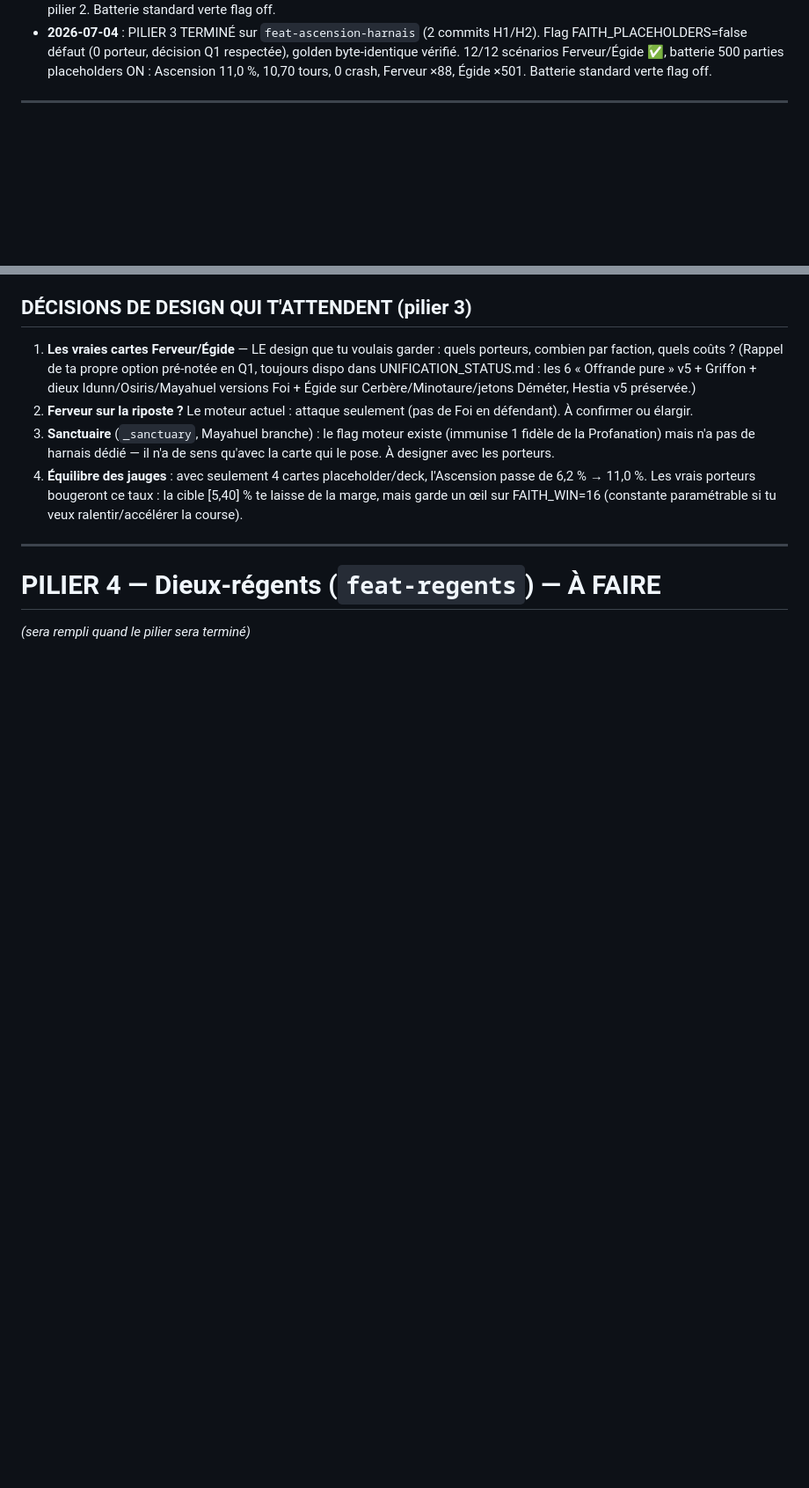
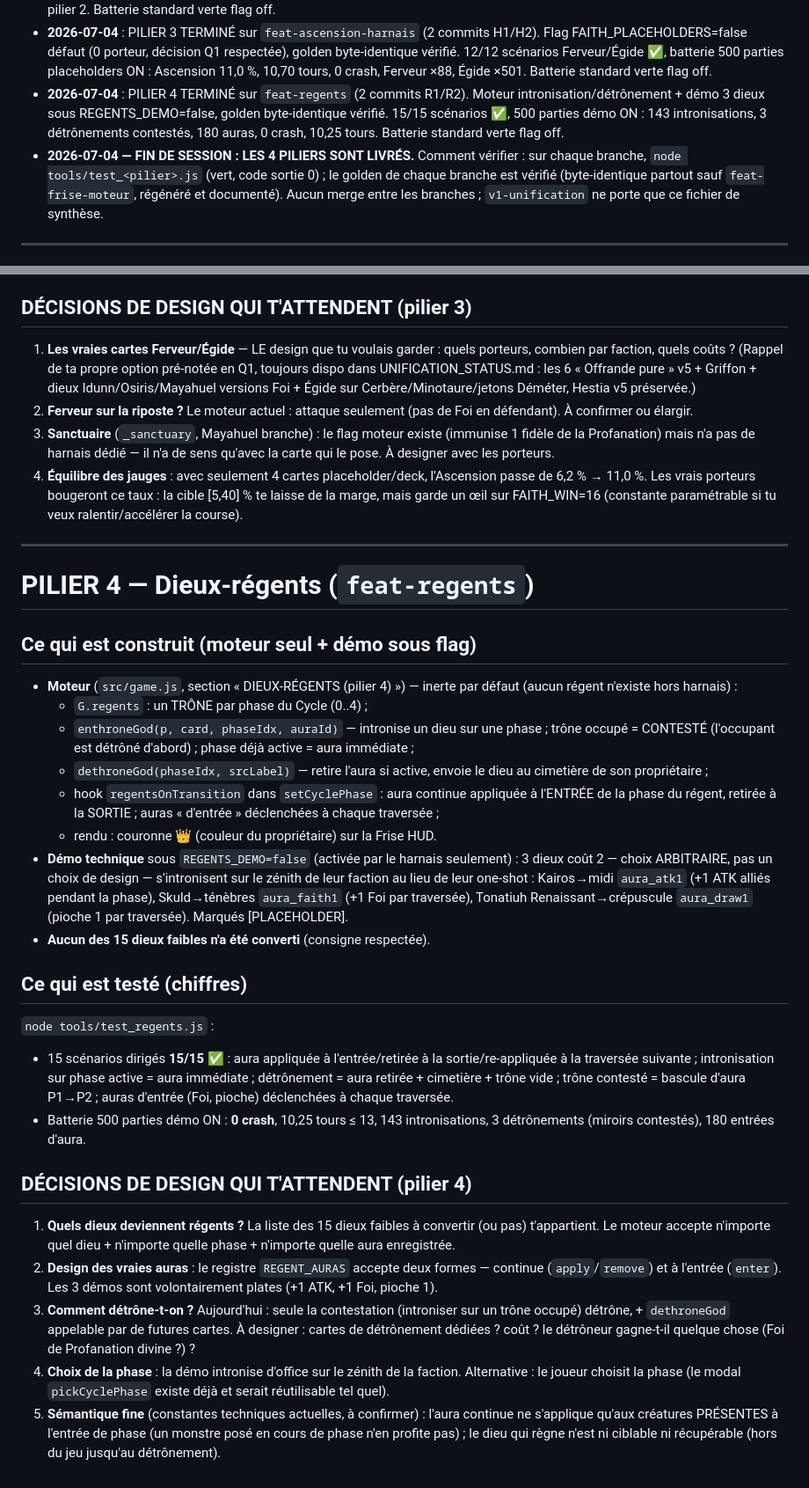
Before and after one commit to frankiy67/5legends, a Markdown page: docs/PILIERS_A_DESIGNER.md, 2 parts joined by grey strips. Shown at 88% size. Rendered like a GitHub page; blank space fills up the shorter version.

Commit message:
docs(piliers): pilier 4 (dieux-régents) + clôture de session — 4 piliers livrés, chiffres et décisions design consolidés
Co-Authored-By: Claude Fable 5 <noreply@anthropic.com>

```diff
--- a/docs/PILIERS_A_DESIGNER.md
+++ b/docs/PILIERS_A_DESIGNER.md
@@ -29,6 +29,16 @@ depuis `v1-unification` (aucun merge entre elles) :
   respectée), golden byte-identique vérifié. 12/12 scénarios Ferveur/Égide ✅,
   batterie 500 parties placeholders ON : Ascension 11,0 %, 10,70 tours,
   0 crash, Ferveur ×88, Égide ×501. Batterie standard verte flag off.
+- **2026-07-04** : PILIER 4 TERMINÉ sur `feat-regents` (2 commits R1/R2).
+  Moteur intronisation/détrônement + démo 3 dieux sous REGENTS_DEMO=false,
+  golden byte-identique vérifié. 15/15 scénarios ✅, 500 parties démo ON :
+  143 intronisations, 3 détrônements contestés, 180 auras, 0 crash, 10,25
+  tours. Batterie standard verte flag off.
+- **2026-07-04 — FIN DE SESSION : LES 4 PILIERS SONT LIVRÉS.** Comment
+  vérifier : sur chaque branche, `node tools/test_<pilier>.js` (vert, code
+  sortie 0) ; le golden de chaque branche est vérifié (byte-identique partout
+  sauf `feat-frise-moteur`, régénéré et documenté). Aucun merge entre les
+  branches ; `v1-unification` ne porte que ce fichier de synthèse.
 
 ---
 
@@ -203,6 +213,57 @@ l'Ascension monte un peu (+2,8pp) car des frappes fizzlent (cibles déjà mortes
 
 ---
 
-# PILIER 4 — Dieux-régents (`feat-regents`) — À FAIRE
+# PILIER 4 — Dieux-régents (`feat-regents`)
 
-*(sera rempli quand le pilier sera terminé)*
+## Ce qui est construit (moteur seul + démo sous flag)
+
+- **Moteur** (`src/game.js`, section « DIEUX-RÉGENTS (pilier 4) ») — inerte
+  par défaut (aucun régent n'existe hors harnais) :
+  - `G.regents` : un TRÔNE par phase du Cycle (0..4) ;
+  - `enthroneGod(p, card, phaseIdx, auraId)` — intronise un dieu sur une
+    phase ; trône occupé = CONTESTÉ (l'occupant est détrôné d'abord) ; phase
+    déjà active = aura immédiate ;
+  - `dethroneGod(phaseIdx, srcLabel)` — retire l'aura si active, envoie le
+    dieu au cimetière de son propriétaire ;
+  - hook `regentsOnTransition` dans `setCyclePhase` : aura continue appliquée
+    à l'ENTRÉE de la phase du régent, retirée à la SORTIE ; auras « d'entrée »
+    déclenchées à chaque traversée ;
+  - rendu : couronne 👑 (couleur du propriétaire) sur la Frise HUD.
+- **Démo technique** sous `REGENTS_DEMO=false` (activée par le harnais
+  seulement) : 3 dieux coût 2 — choix ARBITRAIRE, pas un choix de design —
+  s'intronisent sur le zénith de leur faction au lieu de leur one-shot :
+  Kairos→midi `aura_atk1` (+1 ATK alliés pendant la phase), Skuld→ténèbres
+  `aura_faith1` (+1 Foi par traversée), Tonatiuh Renaissant→crépuscule
+  `aura_draw1` (pioche 1 par traversée). Marqués [PLACEHOLDER].
+- **Aucun des 15 dieux faibles n'a été converti** (consigne respectée).
+
+## Ce qui est testé (chiffres)
+
+`node tools/test_regents.js` :
+- 15 scénarios dirigés **15/15 ✅** : aura appliquée à l'entrée/retirée à la
+  sortie/re-appliquée à la traversée suivante ; intronisation sur phase active
+  = aura immédiate ; détrônement = aura retirée + cimetière + trône vide ;
+  trône contesté = bascule d'aura P1→P2 ; auras d'entrée (Foi, pioche)
+  déclenchées à chaque traversée.
+- Batterie 500 parties démo ON : **0 crash**, 10,25 tours ≤ 13,
+  143 intronisations, 3 détrônements (miroirs contestés), 180 entrées d'aura.
+
+## DÉCISIONS DE DESIGN QUI T'ATTENDENT (pilier 4)
+
+1. **Quels dieux deviennent régents ?** La liste des 15 dieux faibles à
+   convertir (ou pas) t'appartient. Le moteur accepte n'importe quel dieu +
+   n'importe quelle phase + n'importe quelle aura enregistrée.
+2. **Design des vraies auras** : le registre `REGENT_AURAS` accepte deux
+   formes — continue (`apply`/`remove`) et à l'entrée (`enter`). Les 3 démos
+   sont volontairement plates (+1 ATK, +1 Foi, pioche 1).
+3. **Comment détrône-t-on ?** Aujourd'hui : seule la contestation (introniser
+   sur un trône occupé) détrône, + `dethroneGod` appelable par de futures
+   cartes. À designer : cartes de détrônement dédiées ? coût ? le détrôneur
+   gagne-t-il quelque chose (Foi de Profanation divine ?) ?
+4. **Choix de la phase** : la démo intronise d'office sur le zénith de la
+   faction. Alternative : le joueur choisit la phase (le modal
+   `pickCyclePhase` existe déjà et serait réutilisable tel quel).
+5. **Sémantique fine** (constantes techniques actuelles, à confirmer) :
+   l'aura continue ne s'applique qu'aux créatures PRÉSENTES à l'entrée de
+   phase (un monstre posé en cours de phase n'en profite pas) ; le dieu qui
+   règne n'est ni ciblable ni récupérable (hors du jeu jusqu'au détrônement).
```
Also changed, not shown: other parts of docs/PILIERS_A_DESIGNER.md (+1 -1 lines).
